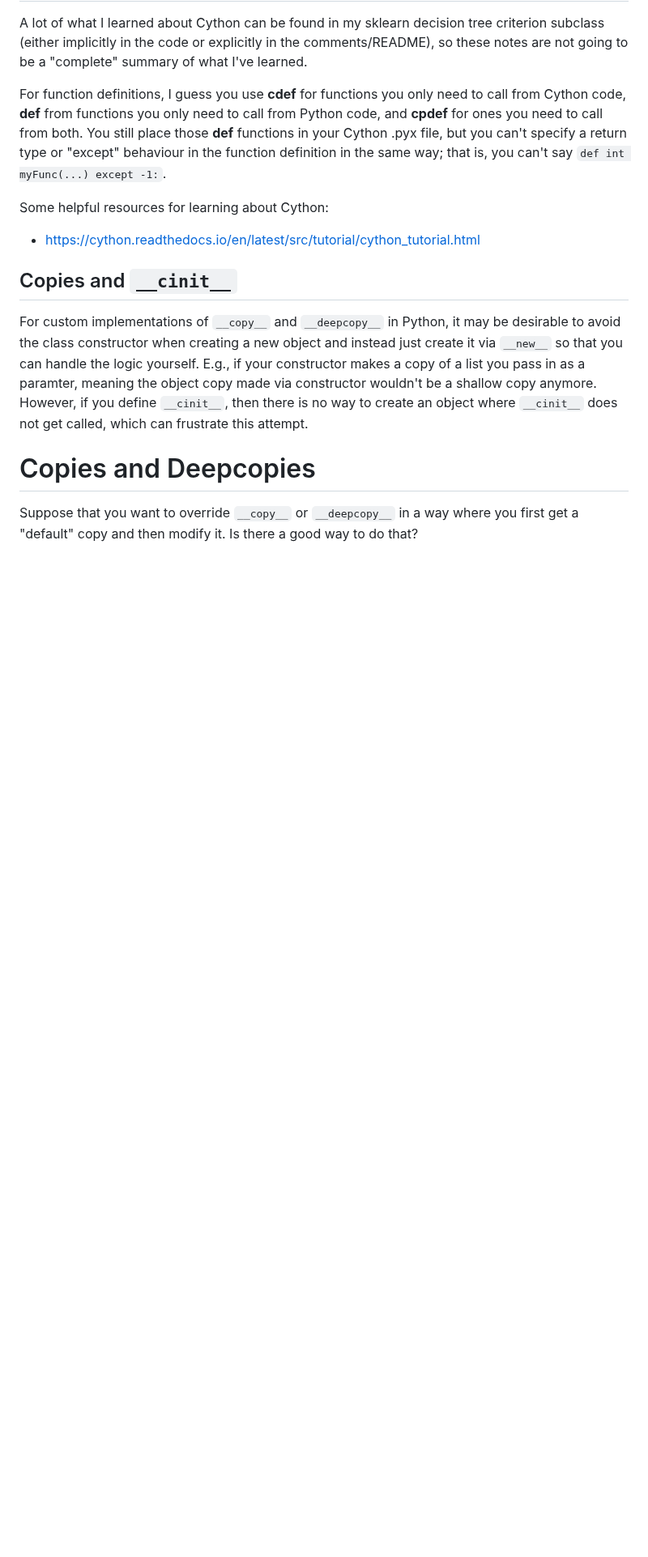
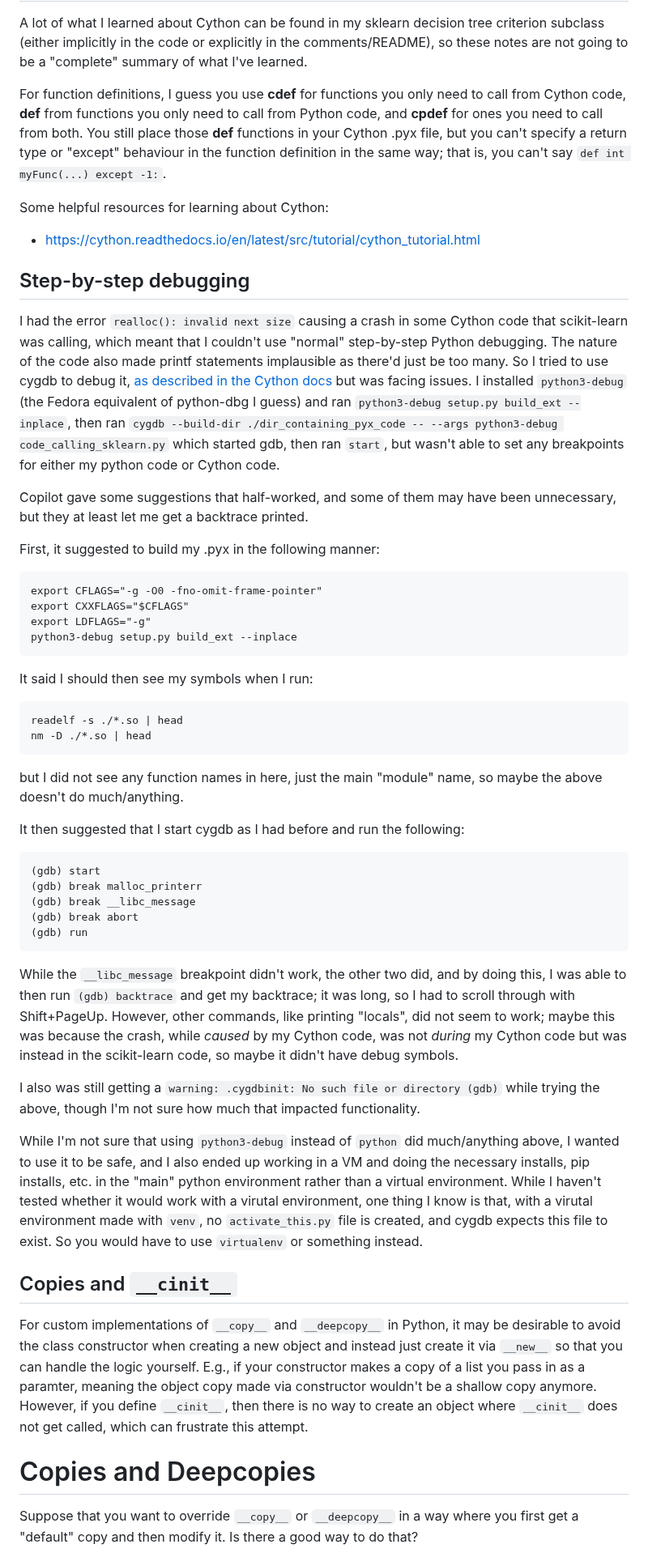
Before and after one commit to cm-1/cm-1.github.io, a Markdown page: non_research_notes/python_notes.md, the part around the change. Shown at 81% size. Drawn GitHub-style; blank space fills up the shorter version.

Commit message:
Initial step-by-step Cython debugging notes.

````diff
--- a/non_research_notes/python_notes.md
+++ b/non_research_notes/python_notes.md
@@ -18,6 +18,40 @@ For function definitions, I guess you use **cdef** for functions you only need t
 Some helpful resources for learning about Cython:
 
 - https://cython.readthedocs.io/en/latest/src/tutorial/cython_tutorial.html
+
+## Step-by-step debugging
+I had the error `realloc(): invalid next size` causing a crash in some Cython code that scikit-learn was calling, which meant that I couldn't use "normal" step-by-step Python debugging. The nature of the code also made printf statements implausible as there'd just be too many. So I tried to use cygdb to debug it, [as described in the Cython docs](https://cython.readthedocs.io/en/latest/src/userguide/debugging.html) but was facing issues. I installed `python3-debug` (the Fedora equivalent of python-dbg I guess) and ran `python3-debug setup.py build_ext --inplace`, then ran `cygdb --build-dir ./dir_containing_pyx_code -- --args python3-debug code_calling_sklearn.py` which started gdb, then ran `start`, but wasn't able to set any breakpoints for either my python code or Cython code.
+
+Copilot gave some suggestions that half-worked, and some of them may have been unnecessary, but they at least let me get a backtrace printed.
+
+First, it suggested to build my .pyx in the following manner:
+```
+export CFLAGS="-g -O0 -fno-omit-frame-pointer"
+export CXXFLAGS="$CFLAGS"
+export LDFLAGS="-g"
+python3-debug setup.py build_ext --inplace
+```
+
+It said I should then see my symbols when I run:
+```
+readelf -s ./*.so | head
+nm -D ./*.so | head
+```
+but I did not see any function names in here, just the main "module" name, so maybe the above doesn't do much/anything.
+
+It then suggested that I start cygdb as I had before and run the following:
+```
+(gdb) start
+(gdb) break malloc_printerr
+(gdb) break __libc_message
+(gdb) break abort
+(gdb) run
+```
+While the `__libc_message` breakpoint didn't work, the other two did, and by doing this, I was able to then run `(gdb) backtrace` and get my backtrace; it was long, so I had to scroll through with Shift+PageUp. However, other commands, like printing "locals", did not seem to work; maybe this was because the crash, while _caused_ by my Cython code, was not _during_ my Cython code but was instead in the scikit-learn code, so maybe it didn't have debug symbols.
+
+I also was still getting a `warning: .cygdbinit: No such file or directory (gdb)` while trying the above, though I'm not sure how much that impacted functionality.
+
+While I'm not sure that using `python3-debug` instead of `python` did much/anything above, I wanted to use it to be safe, and I also ended up working in a VM and doing the necessary installs, pip installs, etc. in the "main" python environment rather than a virtual environment. While I haven't tested whether it would work with a virutal environment, one thing I know is that, with a virutal environment made with `venv`, no `activate_this.py` file is created, and cygdb expects this file to exist. So you would have to use `virtualenv` or something instead.
 
 ## Copies and `__cinit__`
 For custom implementations of `__copy__` and `__deepcopy__` in Python, it may be desirable to avoid the class constructor when creating a new object and instead just create it via `__new__` so that you can handle the logic yourself. E.g., if your constructor makes a copy of a list you pass in as a paramter, meaning the object copy made via constructor wouldn't be a shallow copy anymore. However, if you define `__cinit__`, then there is no way to create an object where `__cinit__` does not get called, which can frustrate this attempt.
````
